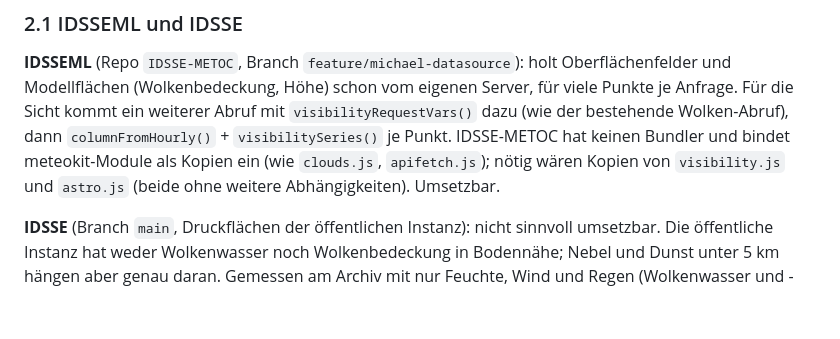
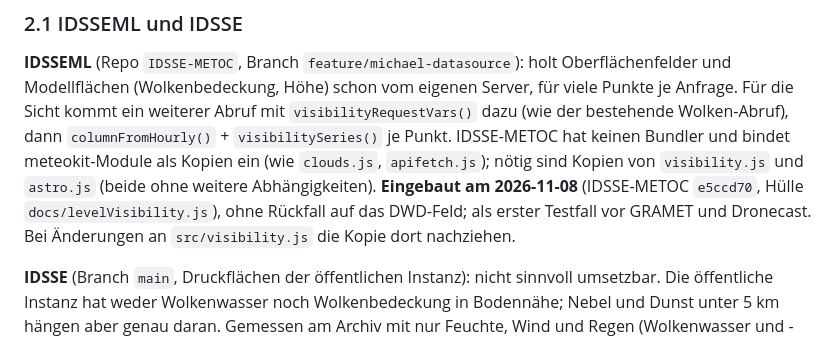
Before and after one commit to wetterheidi/meteokit, a Markdown page: docs/SICHTWEITE.md, the part around the change. Rendered like a GitHub page; blank space fills up the shorter version.

Commit message:
SICHTWEITE: Einbau in IDSSEML vermerkt
Co-Authored-By: Claude Opus 5.5 <noreply@anthropic.com>

```diff
--- a/docs/SICHTWEITE.md
+++ b/docs/SICHTWEITE.md
@@ -353,8 +353,11 @@ vom eigenen Server, für viele Punkte je Anfrage. Für die Sicht kommt ein
 weiterer Abruf mit `visibilityRequestVars()` dazu (wie der bestehende
 Wolken-Abruf), dann `columnFromHourly()` + `visibilitySeries()` je Punkt.
 IDSSE-METOC hat keinen Bundler und bindet meteokit-Module als Kopien ein
-(wie `clouds.js`, `apifetch.js`); nötig wären Kopien von `visibility.js` und
-`astro.js` (beide ohne weitere Abhängigkeiten). Umsetzbar.
+(wie `clouds.js`, `apifetch.js`); nötig sind Kopien von `visibility.js` und
+`astro.js` (beide ohne weitere Abhängigkeiten). **Eingebaut am 2026-11-08**
+(IDSSE-METOC `e5ccd70`, Hülle `docs/levelVisibility.js`), ohne Rückfall
+auf das DWD-Feld; als erster Testfall vor GRAMET und Dronecast. Bei
+Änderungen an `src/visibility.js` die Kopie dort nachziehen.
 
 **IDSSE** (Branch `main`, Druckflächen der öffentlichen Instanz): nicht
 sinnvoll umsetzbar. Die öffentliche Instanz hat weder Wolkenwasser noch
```
